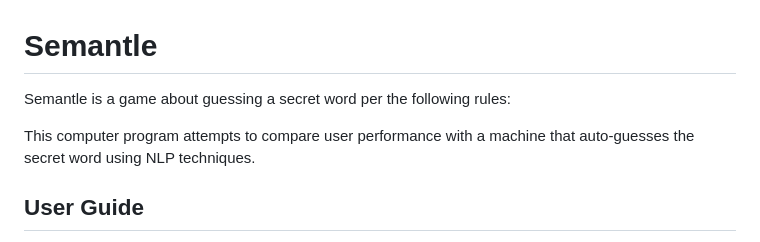
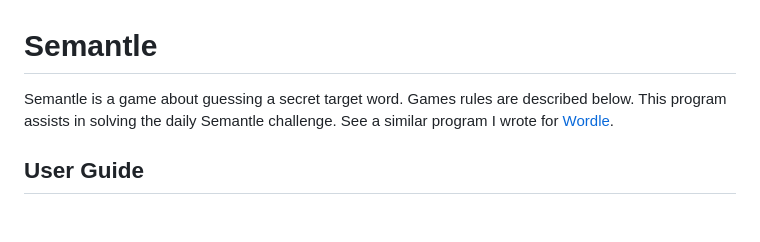
Before and after one commit to aaron68lee/Semantle, a Markdown page: README.md, the part around the change. GitHub-like rendering; blank space fills up the shorter version.

```diff
--- a/README.md
+++ b/README.md
@@ -1,8 +1,6 @@
 # Semantle
 
-Semantle is a game about guessing a secret word per the following rules:
-
-This computer program attempts to compare user performance with a machine that auto-guesses the secret word using NLP techniques.
+Semantle is a game about guessing a secret target word. Games rules are described below. This program assists in solving the daily Semantle challenge. See a similar program I wrote for [Wordle](https://github.com/aaron68lee/Wordle-Solver).
 
 ## User Guide
 
```
